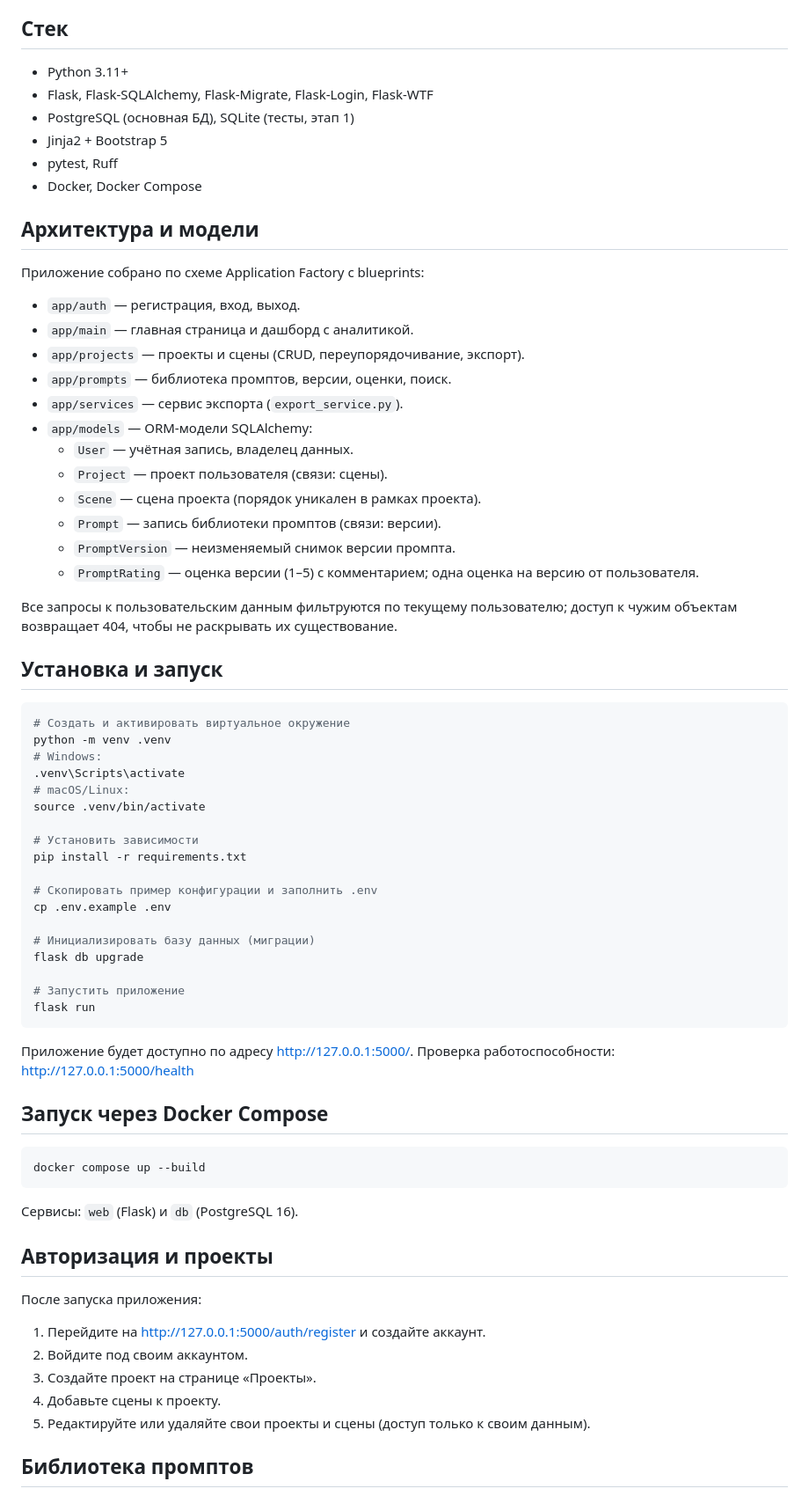
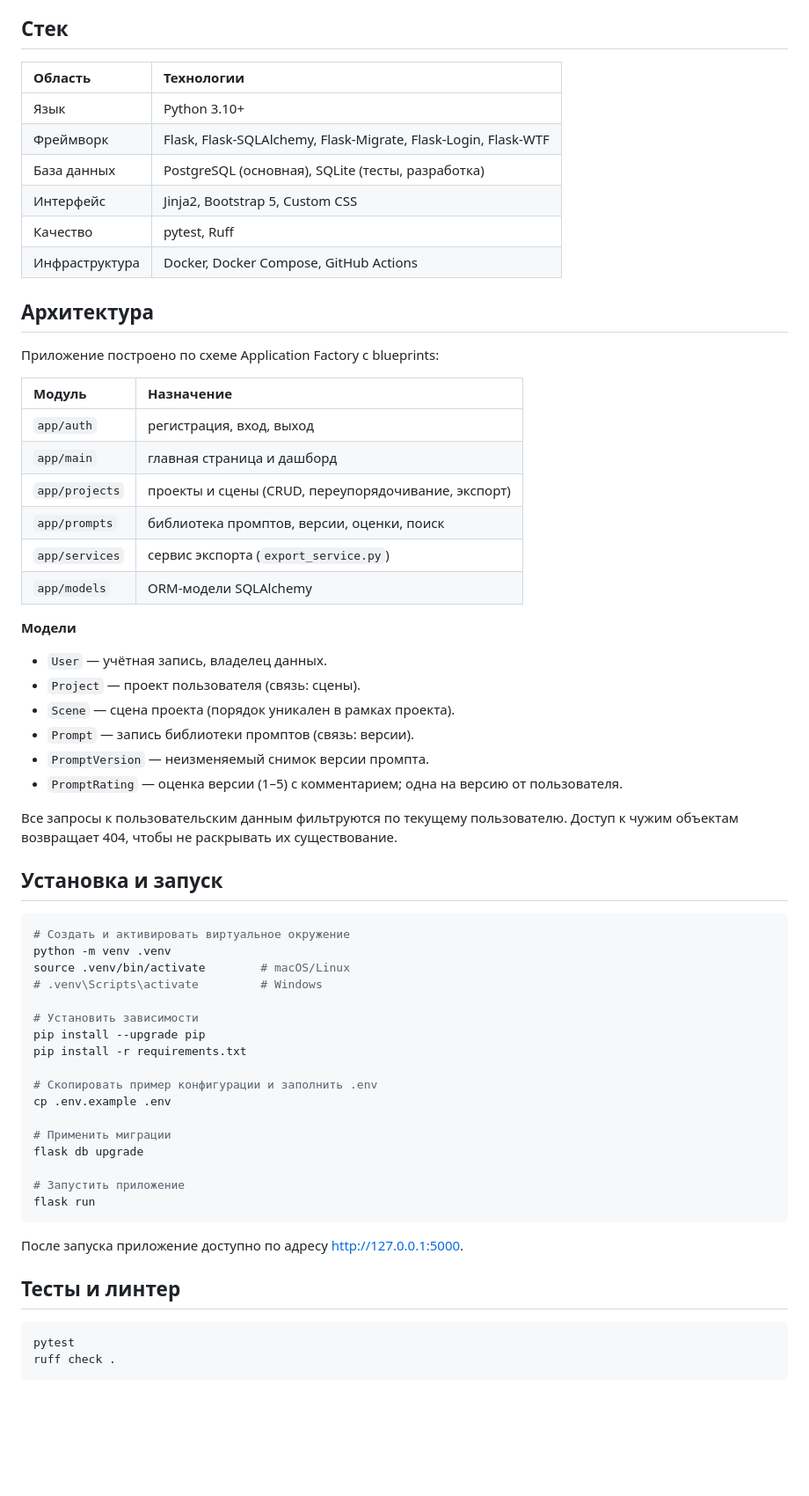
Before and after one commit to leniksergey/Flask-PromptFlow, a Markdown page: README.md, the part around one of its changes. Shown at 88% size. Drawn GitHub-style; blank space fills up the shorter version.

````diff
--- a/README.md
+++ b/README.md
@@ -38,77 +53,66 @@ MVP, который можно дорабатывать.
 
 ## Стек
 
-- Python 3.11+
-- Flask, Flask-SQLAlchemy, Flask-Migrate, Flask-Login, Flask-WTF
-- PostgreSQL (основная БД), SQLite (тесты, этап 1)
-- Jinja2 + Bootstrap 5
-- pytest, Ruff
-- Docker, Docker Compose
+| Область | Технологии |
+| :--- | :--- |
+| Язык | Python 3.10+ |
+| Фреймворк | Flask, Flask-SQLAlchemy, Flask-Migrate, Flask-Login, Flask-WTF |
+| База данных | PostgreSQL (основная), SQLite (тесты, разработка) |
+| Интерфейс | Jinja2, Bootstrap 5, Custom CSS |
+| Качество | pytest, Ruff |
+| Инфраструктура | Docker, Docker Compose, GitHub Actions |
 
-## Архитектура и модели
+## Архитектура
 
-Приложение собрано по схеме Application Factory с blueprints:
+Приложение построено по схеме Application Factory с blueprints:
 
-- `app/auth` — регистрация, вход, выход.
-- `app/main` — главная страница и дашборд с аналитикой.
-- `app/projects` — проекты и сцены (CRUD, переупорядочивание, экспорт).
-- `app/prompts` — библиотека промптов, версии, оценки, поиск.
-- `app/services` — сервис экспорта (`export_service.py`).
-- `app/models` — ORM-модели SQLAlchemy:
-  - `User` — учётная запись, владелец данных.
-  - `Project` — проект пользователя (связи: сцены).
-  - `Scene` — сцена проекта (порядок уникален в рамках проекта).
-  - `Prompt` — запись библиотеки промптов (связи: версии).
-  - `PromptVersion` — неизменяемый снимок версии промпта.
-  - `PromptRating` — оценка версии (1–5) с комментарием; одна оценка на
-    версию от пользователя.
+| Модуль | Назначение |
+| :--- | :--- |
+| `app/auth` | регистрация, вход, выход |
+| `app/main` | главная страница и дашборд |
+| `app/projects` | проекты и сцены (CRUD, переупорядочивание, экспорт) |
+| `app/prompts` | библиотека промптов, версии, оценки, поиск |
+| `app/services` | сервис экспорта (`export_service.py`) |
+| `app/models` | ORM-модели SQLAlchemy |
 
-Все запросы к пользовательским данным фильтруются по текущему пользователю;
-доступ к чужим объектам возвращает 404, чтобы не раскрывать их существование.
+**Модели**
+
+- `User` — учётная запись, владелец данных.
+- `Project` — проект пользователя (связь: сцены).
+- `Scene` — сцена проекта (порядок уникален в рамках проекта).
+- `Prompt` — запись библиотеки промптов (связь: версии).
+- `PromptVersion` — неизменяемый снимок версии промпта.
+- `PromptRating` — оценка версии (1–5) с комментарием; одна на версию от пользователя.
+
+Все запросы к пользовательским данным фильтруются по текущему пользователю. Доступ к чужим объектам возвращает 404, чтобы не раскрывать их существование.
 
 ## Установка и запуск
 
 ```bash
 # Создать и активировать виртуальное окружение
 python -m venv .venv
-# Windows:
-.venv\Scripts\activate
-# macOS/Linux:
-source .venv/bin/activate
+source .venv/bin/activate        # macOS/Linux
+# .venv\Scripts\activate         # Windows
 
 # Установить зависимости
+pip install --upgrade pip
 pip install -r requirements.txt
 
 # Скопировать пример конфигурации и заполнить .env
 cp .env.example .env
 
-# Инициализировать базу данных (миграции)
+# Применить миграции
 flask db upgrade
 
 # Запустить приложение
 flask run
 ```
 
-Приложение будет доступно по адресу http://127.0.0.1:5000/.
-Проверка работоспособности: http://127.0.0.1:5000/health
+После запуска приложение доступно по адресу http://127.0.0.1:5000.
 
-## Запуск через Docker Compose
+## Тесты и линтер
 
 ```bash
-docker compose up --build
+pytest
+ruff check .
 ```
-
-Сервисы: `web` (Flask) и `db` (PostgreSQL 16).
-
-## Авторизация и проекты
-
-После запуска приложения:
-
-1. Перейдите на http://127.0.0.1:5000/auth/register и создайте аккаунт.
-2. Войдите под своим аккаунтом.
-3. Создайте проект на странице «Проекты».
-4. Добавьте сцены к проекту.
-5. Редактируйте или удаляйте свои проекты и сцены (доступ только к своим данным).
-
-## Библиотека промптов
-
````
Also changed, not shown: other parts of README.md (+42 -149 lines), docs/images/dashboard.png (added), docs/images/projects_list.png (added), docs/images/prompt_detail.png (added), docs/images/prompts_list.png (added).
